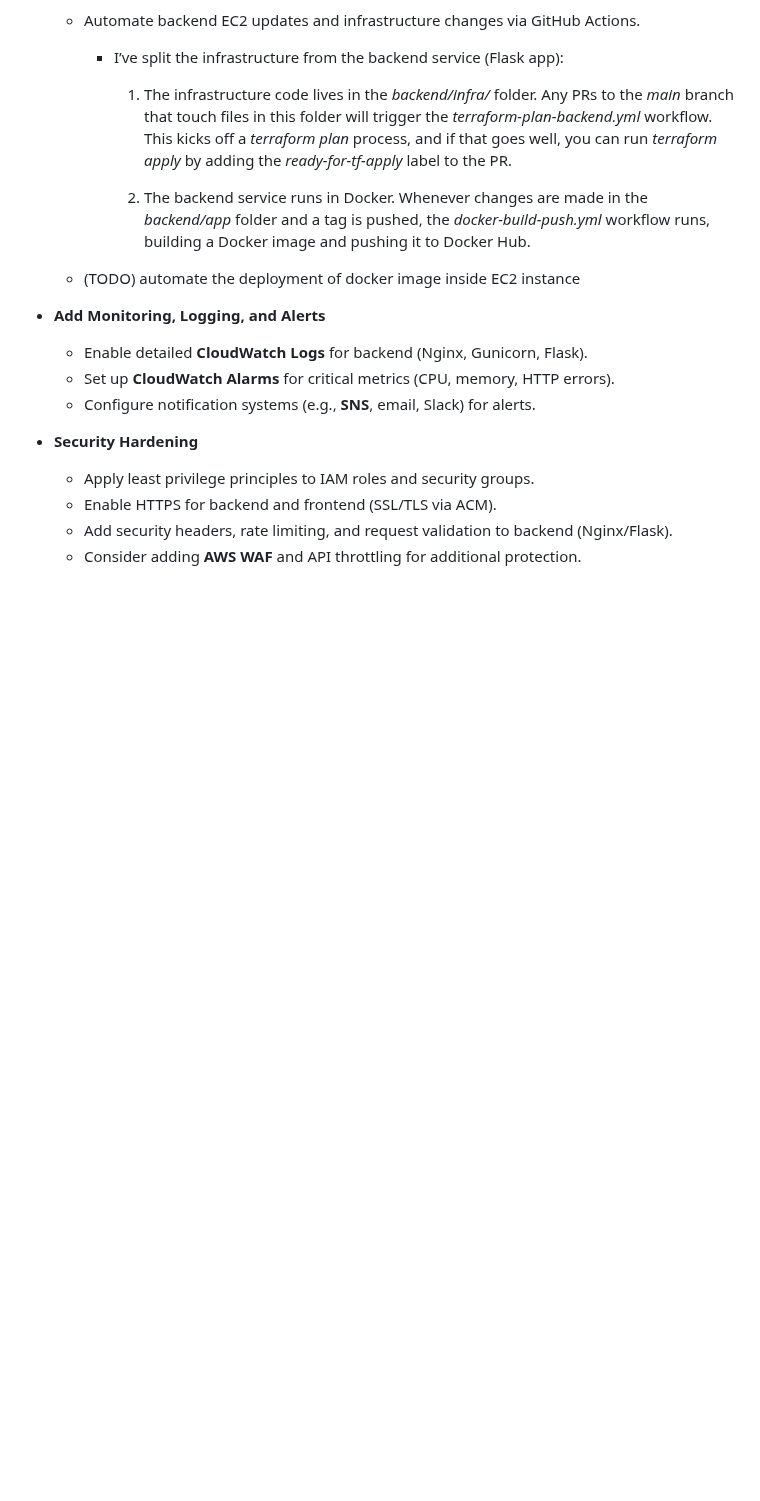
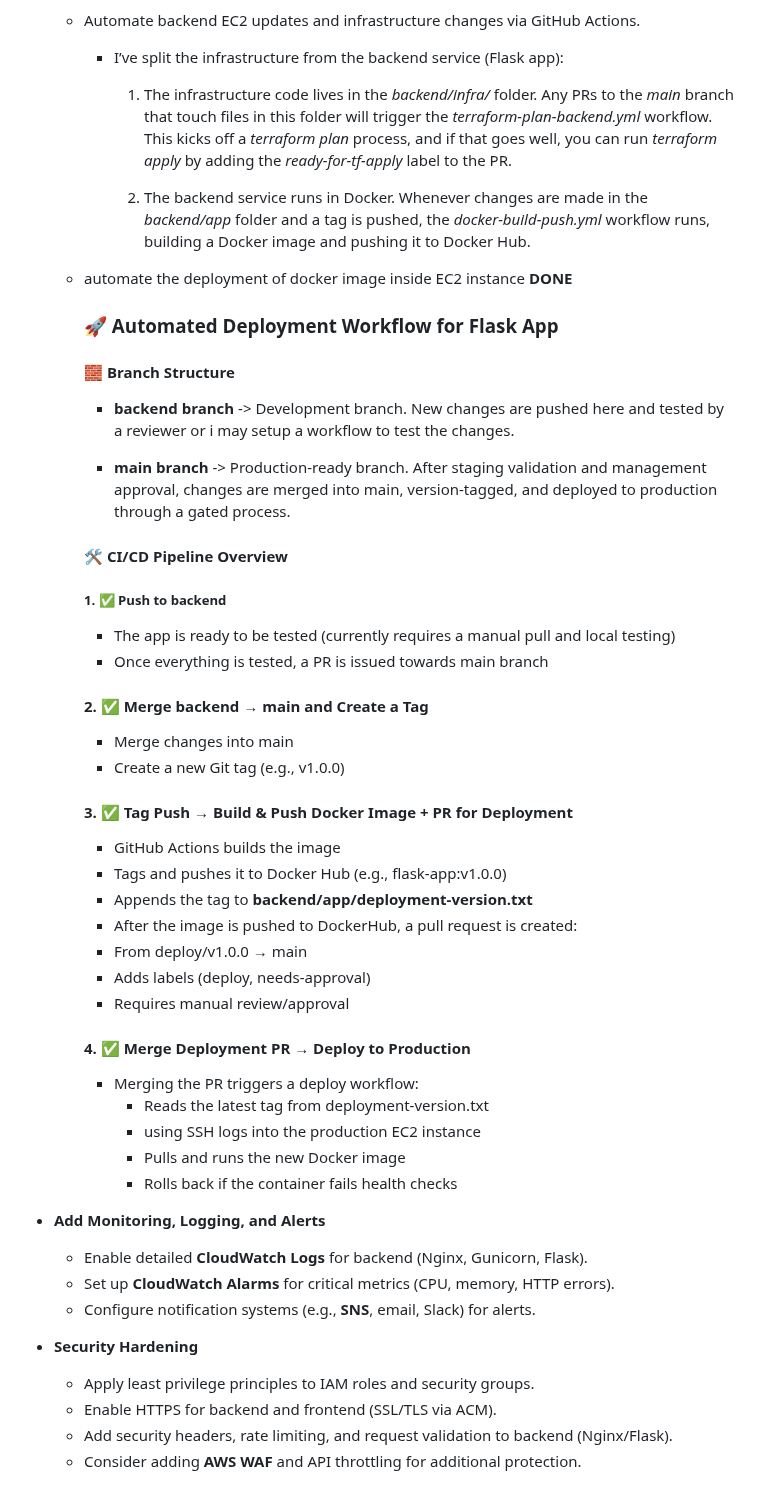
Before and after one commit to denisgulev/gitops-playground, a Markdown page: README.md, the part around the change. Rendered like a GitHub page; blank space fills up the shorter version.

```diff
--- a/README.md
+++ b/README.md
@@ -258,7 +258,41 @@ The Flask backend exposes a single API endpoint as an example of a backend servi
 
       2. The backend service runs in Docker. Whenever changes are made in the *backend/app* folder and a tag is pushed, the *docker-build-push.yml* workflow runs, building a Docker image and pushing it to Docker Hub.
 
-  - (TODO) automate the deployment of docker image inside EC2 instance
+  - automate the deployment of docker image inside EC2 instance **DONE**
+
+    ### 🚀 Automated Deployment Workflow for Flask App
+
+    #### 🧱 Branch Structure
+    -	**backend branch** -> Development branch. New changes are pushed here and tested by a reviewer or i may setup a workflow to test the changes.
+
+    -	**main branch** -> Production-ready branch. After staging validation and management approval, changes are merged into main, version-tagged, and deployed to production through a gated process.
+
+
+    #### 🛠 CI/CD Pipeline Overview
+
+    ##### 1. ✅ Push to backend
+      - The app is ready to be tested (currently requires a manual pull and local testing)
+      - Once everything is tested, a PR is issued towards main branch
+
+    #### 2. ✅ Merge backend → main and Create a Tag
+      - Merge changes into main
+      - Create a new Git tag (e.g., v1.0.0)
+
+    #### 3. ✅ Tag Push → Build & Push Docker Image + PR for Deployment
+      - GitHub Actions builds the image
+      - Tags and pushes it to Docker Hub (e.g., flask-app:v1.0.0)
+      - Appends the tag to **backend/app/deployment-version.txt**
+      - After the image is pushed to DockerHub, a pull request is created:
+      - From deploy/v1.0.0 → main
+      - Adds labels (deploy, needs-approval)
+      - Requires manual review/approval
+
+    #### 4. ✅ Merge Deployment PR → Deploy to Production
+      - Merging the PR triggers a deploy workflow:
+        - Reads the latest tag from deployment-version.txt
+        - using SSH logs into the production EC2 instance
+        - Pulls and runs the new Docker image
+        - Rolls back if the container fails health checks
 
 - **Add Monitoring, Logging, and Alerts**
   - Enable detailed **CloudWatch Logs** for backend (Nginx, Gunicorn, Flask).
```
